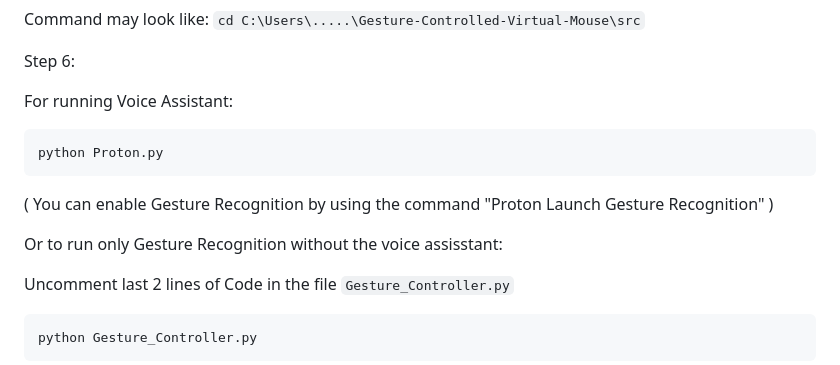
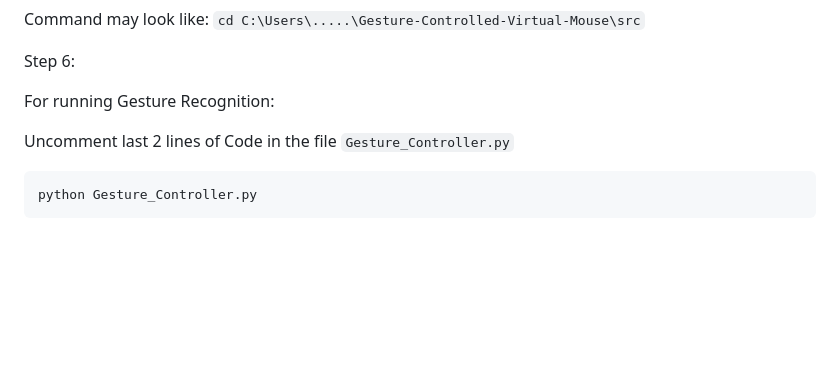
Before and after one commit to Raj4159/Virtual-Mouse-using-OpenCV, a Markdown page: README.md, the part around the change. GitHub-like rendering; blank space fills up the shorter version.

````diff
--- a/README.md
+++ b/README.md
@@ -119,13 +119,7 @@ Note: Use Python version: 3.8.5
 
   Step 6:
 
-  For running Voice Assistant:
-  ```bash
-  python Proton.py
-  ```
-  ( You can enable Gesture Recognition by using the command "Proton Launch Gesture Recognition" )
-
-  Or to run only Gesture Recognition without the voice assisstant:
+  For running Gesture Recognition:
 
   Uncomment last 2 lines of Code in the file `Gesture_Controller.py`
   ```bash
````
